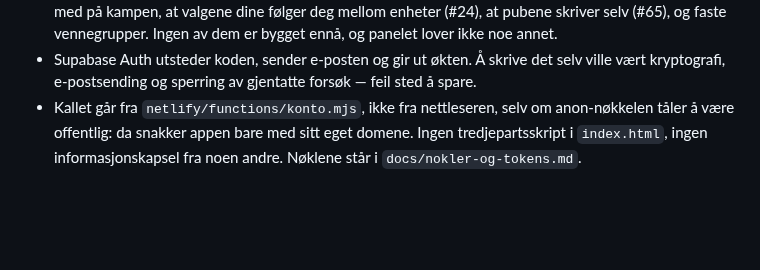
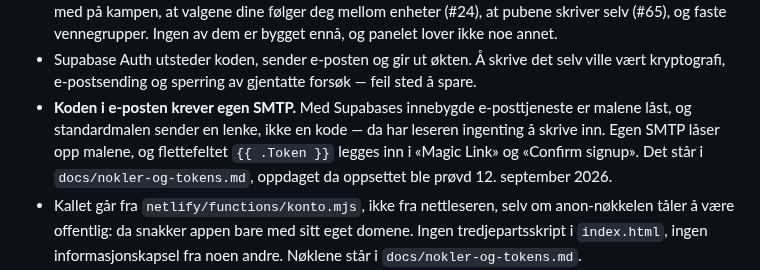
Before and after one commit to runevangen/sb, a Markdown page: CLAUDE.md, the part around the change. Drawn GitHub-style; blank space fills up the shorter version.

```diff
--- a/CLAUDE.md
+++ b/CLAUDE.md
@@ -393,6 +393,12 @@ hjemme der — ingen DOM, ingen nettverk, ingen lagring — så legg den der.
 - Supabase Auth utsteder koden, sender e-posten og gir ut økten. Å
   skrive det selv ville vært kryptografi, e-postsending og sperring av
   gjentatte forsøk — feil sted å spare.
+- **Koden i e-posten krever egen SMTP.** Med Supabases innebygde
+  e-posttjeneste er malene låst, og standardmalen sender en lenke, ikke
+  en kode — da har leseren ingenting å skrive inn. Egen SMTP låser opp
+  malene, og flettefeltet `{{ .Token }}` legges inn i «Magic Link» og
+  «Confirm signup». Det står i `docs/nokler-og-tokens.md`, oppdaget da
+  oppsettet ble prøvd 12. september 2026.
 - Kallet går fra `netlify/functions/konto.mjs`, ikke fra nettleseren,
   selv om anon-nøkkelen tåler å være offentlig: da snakker appen bare
   med sitt eget domene. Ingen tredjepartsskript i `index.html`, ingen
```
Also changed, not shown: docs/nokler-og-tokens.md (+29 -0 lines).
